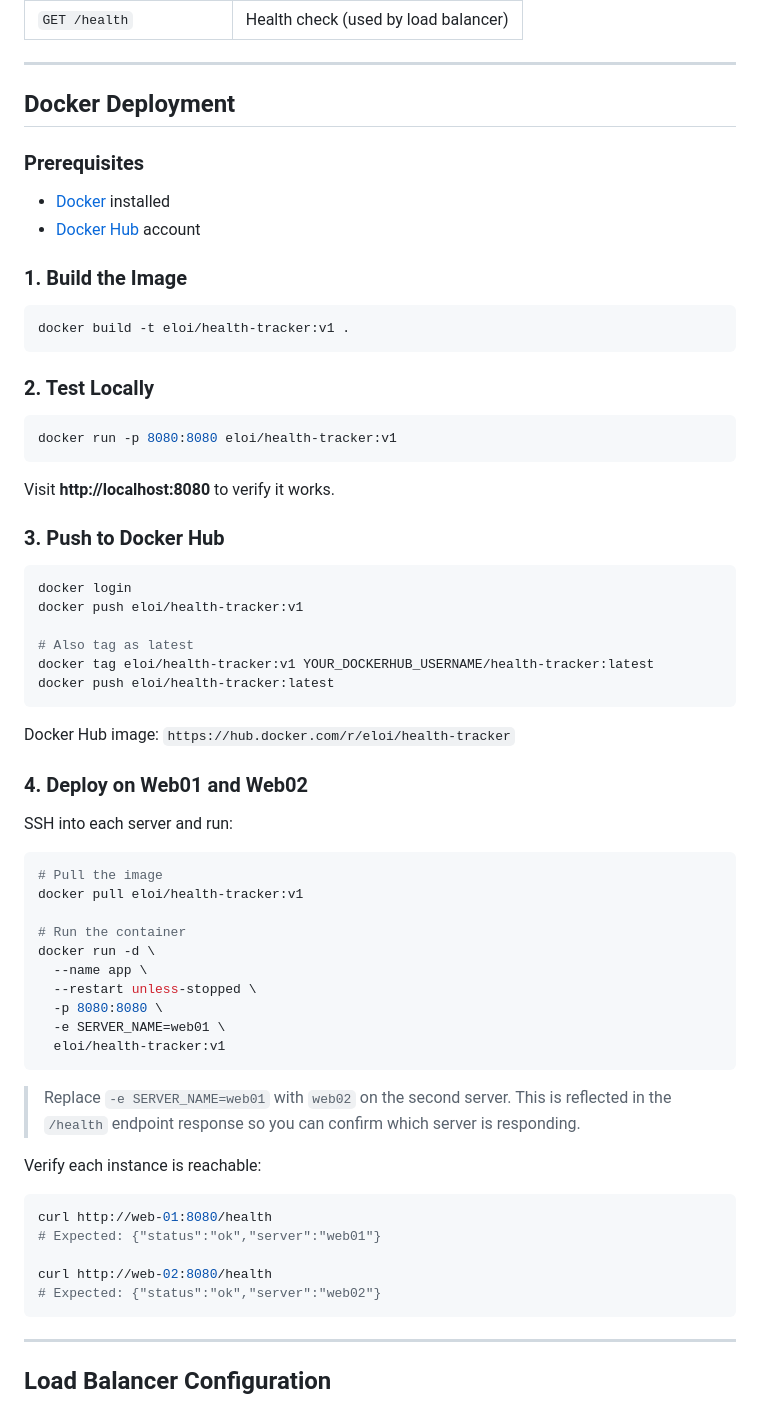
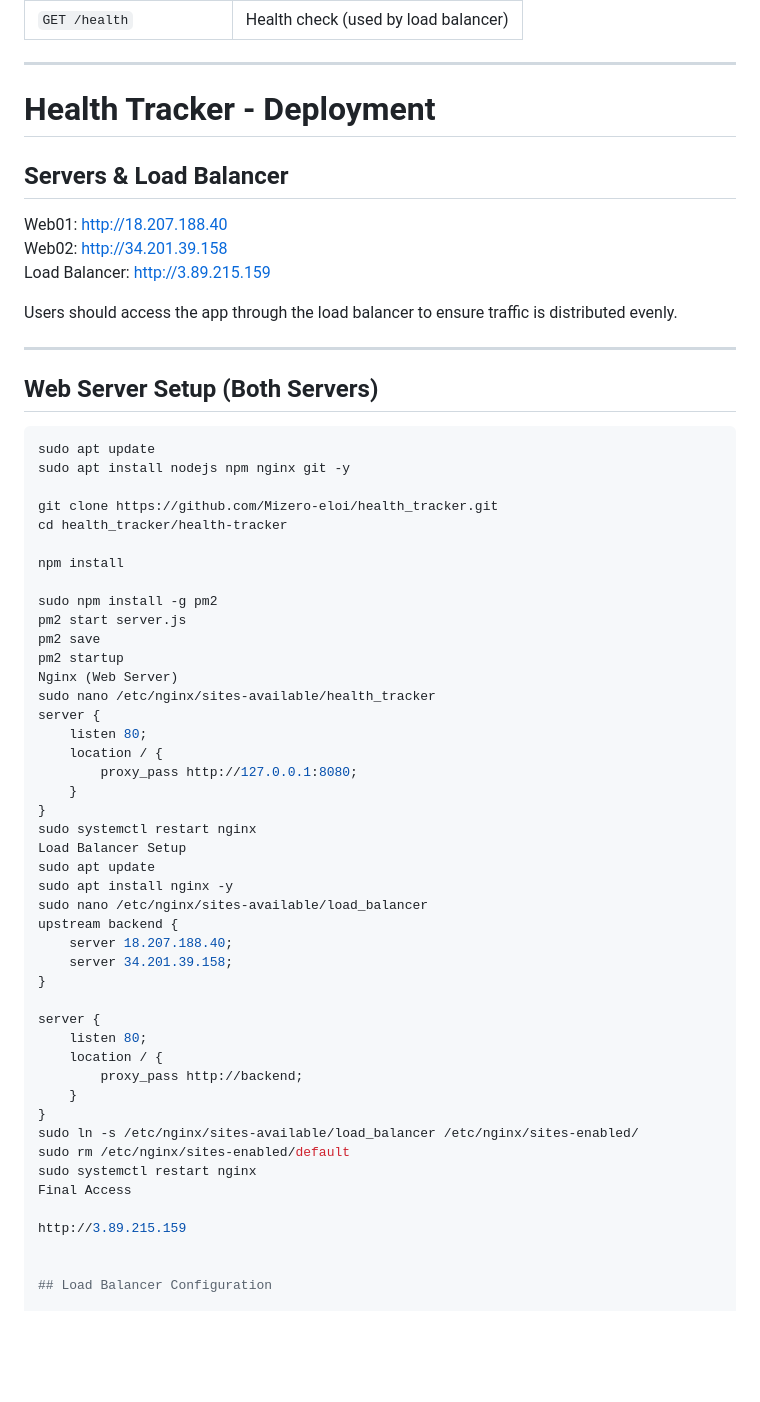
Before and after one commit to Mizero-eloi/health_tracker, a Markdown page: README.md, the part around the change. GitHub-like rendering; blank space fills up the shorter version.

Commit message:
Revise Docker deployment and server setup sections
Updated deployment instructions and organized sections for clarity.

````diff
--- a/README.md
+++ b/README.md
@@ -94,70 +94,64 @@ The app will be available at: **http://localhost:8080**
 
 ---
 
-## Docker Deployment
+# Health Tracker - Deployment
 
-### Prerequisites
+## Servers & Load Balancer
 
-- [Docker](https://docs.docker.com/get-docker/) installed
-- [Docker Hub](https://hub.docker.com/) account
+Web01: http://18.207.188.40
+Web02: http://34.201.39.158
+Load Balancer: http://3.89.215.159
 
-### 1. Build the Image
+Users should access the app through the load balancer to ensure traffic is distributed evenly.
+
+---
+
+## Web Server Setup (Both Servers)
 
 ```bash
-docker build -t eloi/health-tracker:v1 .
-```
+sudo apt update
+sudo apt install nodejs npm nginx git -y
 
-### 2. Test Locally
+git clone https://github.com/Mizero-eloi/health_tracker.git
+cd health_tracker/health-tracker
 
-```bash
-docker run -p 8080:8080 eloi/health-tracker:v1
-```
+npm install
 
-Visit **http://localhost:8080** to verify it works.
+sudo npm install -g pm2
+pm2 start server.js
+pm2 save
+pm2 startup
+Nginx (Web Server)
+sudo nano /etc/nginx/sites-available/health_tracker
+server {
+    listen 80;
+    location / {
+        proxy_pass http://127.0.0.1:8080;
+    }
+}
+sudo systemctl restart nginx
+Load Balancer Setup
+sudo apt update
+sudo apt install nginx -y
+sudo nano /etc/nginx/sites-available/load_balancer
+upstream backend {
+    server 18.207.188.40;
+    server 34.201.39.158;
+}
 
-### 3. Push to Docker Hub
+server {
+    listen 80;
+    location / {
+        proxy_pass http://backend;
+    }
+}
+sudo ln -s /etc/nginx/sites-available/load_balancer /etc/nginx/sites-enabled/
+sudo rm /etc/nginx/sites-enabled/default
+sudo systemctl restart nginx
+Final Access
 
-```bash
-docker login
-docker push eloi/health-tracker:v1
+http://3.89.215.159
 
-# Also tag as latest
-docker tag eloi/health-tracker:v1 YOUR_DOCKERHUB_USERNAME/health-tracker:latest
-docker push eloi/health-tracker:latest
-```
-
-Docker Hub image: `https://hub.docker.com/r/eloi/health-tracker`
-
-### 4. Deploy on Web01 and Web02
-
-SSH into each server and run:
-
-```bash
-# Pull the image
-docker pull eloi/health-tracker:v1
-
-# Run the container
-docker run -d \
-  --name app \
-  --restart unless-stopped \
-  -p 8080:8080 \
-  -e SERVER_NAME=web01 \
-  eloi/health-tracker:v1
-```
-
-> Replace `-e SERVER_NAME=web01` with `web02` on the second server. This is reflected in the `/health` endpoint response so you can confirm which server is responding.
-
-Verify each instance is reachable:
-
-```bash
-curl http://web-01:8080/health
-# Expected: {"status":"ok","server":"web01"}
-
-curl http://web-02:8080/health
-# Expected: {"status":"ok","server":"web02"}
-```
-
----
 
 ## Load Balancer Configuration
 
````
